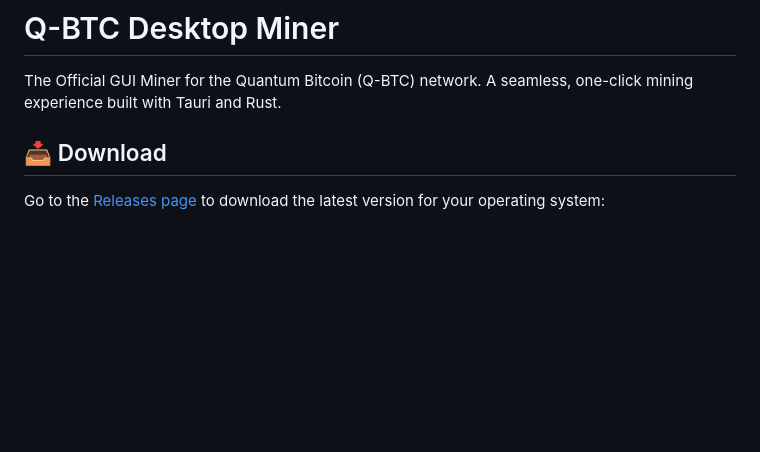
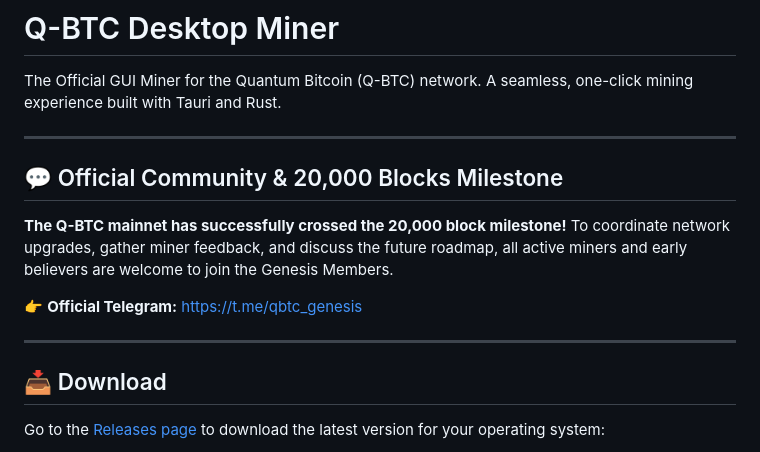
Before and after one commit to Q-Jack-core/qbtc-desktop, a Markdown page: README.md, the part around the change. GitHub-like rendering; blank space fills up the shorter version.

Commit message:
docs: add telegram community link to desktop miner

```diff
--- a/README.md
+++ b/README.md
@@ -1,6 +1,17 @@
 # Q-BTC Desktop Miner
 
 The Official GUI Miner for the Quantum Bitcoin (Q-BTC) network. A seamless, one-click mining experience built with Tauri and Rust.
+
+---
+
+## 💬 Official Community & 20,000 Blocks Milestone
+
+**The Q-BTC mainnet has successfully crossed the 20,000 block milestone!**
+To coordinate network upgrades, gather miner feedback, and discuss the future roadmap, all active miners and early believers are welcome to join the Genesis Members.
+
+👉 **Official Telegram:** [https://t.me/qbtc_genesis](https://t.me/qbtc_genesis)
+
+---
 
 ## 📥 Download
 
```
